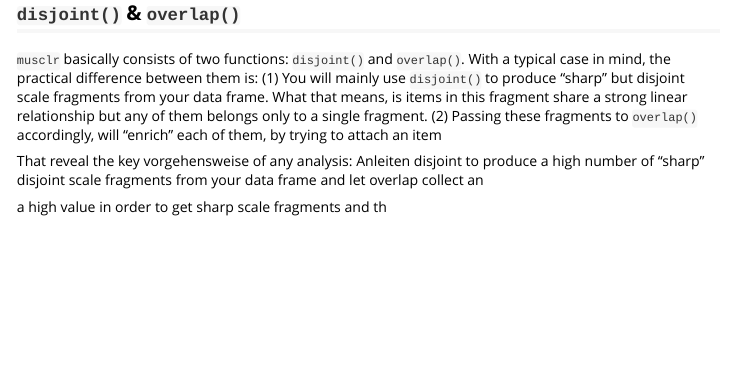
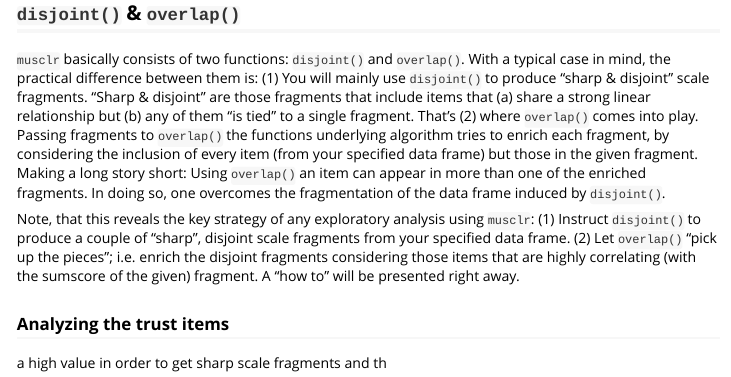
Before and after one commit to sbissantz/elisr, an R Markdown document (vignettes/musclr.Rmd): the page in a window 1100 px wide, from 610 px down. Rendered offline with R 4.5, knitr and Pandoc, with nearby package versions.

Commit message:
finished intro

````diff
--- a/vignettes/musclr.Rmd
+++ b/vignettes/musclr.Rmd
@@ -51,17 +51,34 @@ features.
 
 ## `disjoint()` &  `overlap()`
 
-`musclr` basically consists of two functions: `disjoint()` and  `overlap()`.
- With a typical case in mind, the practical difference between them is:
- (1) You will mainly use `disjoint()` to produce "sharp" but disjoint scale
- fragments from your data frame. What that means, is items in this fragment
- share a strong linear relationship but any of them belongs only to a single
- fragment. (2) Passing these fragments to  `overlap()` accordingly, will "enrich" each of them, by trying to attach an
- item
+`musclr` basically consists of two functions: `disjoint()` and `overlap()`. With
+a typical case in mind, the practical difference between them is: (1) You will
+mainly use `disjoint()` to produce "sharp & disjoint" scale fragments. "Sharp &
+disjoint" are those fragments that include items that (a) share a strong linear
+relationship but (b) any of them "is tied" to a single fragment. That's (2)
+where `overlap()` comes into play. Passing fragments to `overlap()` the
+functions underlying algorithm tries to enrich each fragment, by considering the
+inclusion of every item (from your specified data frame) but those in the given
+fragment. Making a long story short: Using `overlap()` an item can appear in
+more than one of the enriched fragments. In doing so, one overcomes the
+fragmentation of the data frame induced by `disjoint()`.
 
-That reveal the key vorgehensweise of any analysis: Anleiten disjoint to produce
-a high number of "sharp" disjoint scale fragments from your data frame and let
-overlap collect an
+Note, that this reveals the key strategy of any exploratory analysis using
+`musclr`: (1) Instruct `disjoint()` to produce a couple of "sharp", disjoint
+scale fragments from your specified data frame. (2) Let `overlap()` "pick up the
+pieces"; i.e. enrich the disjoint fragments considering those items that are
+highly correlating (with the sumscore of the given) fragment. A "how to" will be
+presented right away.
+
+### Analyzing the trust items
+
+
+
+```{r}
+
+
+```
+
 
 
 a high value in order to get
````
